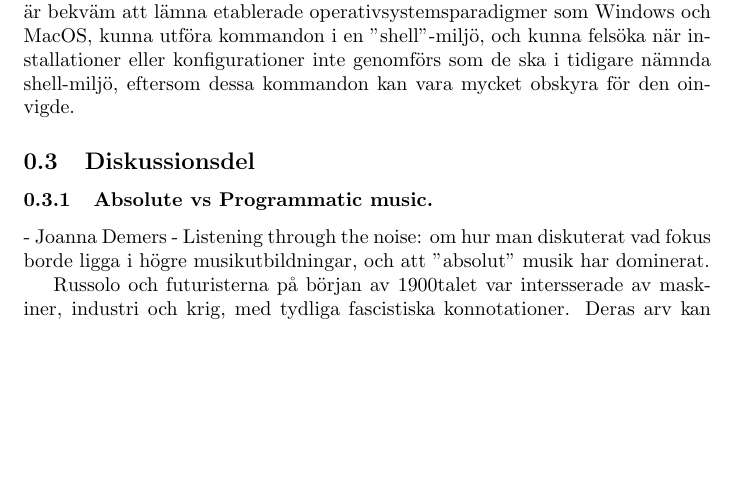
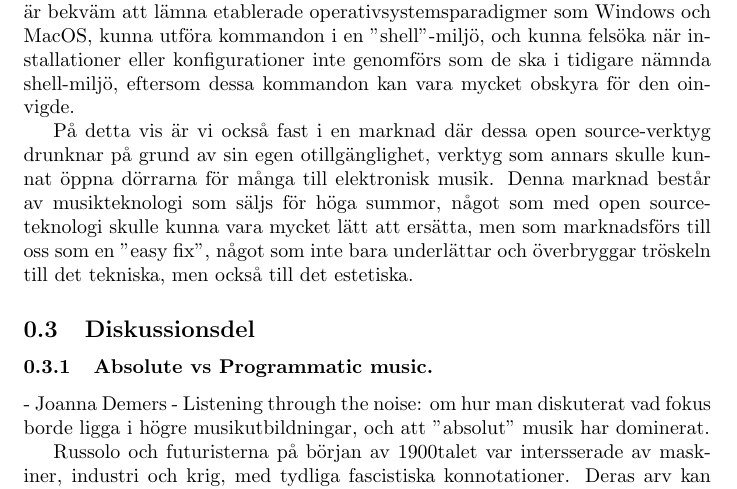
Before and after one commit to vsandstrom/kandidatuppsats, a LaTeX problem sheet (Uppsats/Examenstext.tex): part of page 4 of 5, cut so that both start at the same text, the shorter picture padded with empty space. Compiled offline with pdfLaTeX.

Commit message:
nytt stycke på rad 170 + omfrasering av pubertalt talspråk

```diff
--- a/Uppsats/Examenstext.tex
+++ b/Uppsats/Examenstext.tex
@@ -165,6 +165,17 @@ förankring till materialet.
   felsöka när installationer eller konfigurationer inte genomförs som de ska i tidigare nämnda shell-miljö,
   eftersom dessa kommandon kan vara mycket obskyra för den oinvigde.
 
+  % Skyll på att det är den fria marknadens fel att vi inte använder open source
+  På detta vis är vi också fast i en marknad där dessa open source-verktyg drunknar på grund av sin egen
+  otillgänglighet, verktyg som annars skulle kunnat öppna dörrarna för många till elektronisk musik. Denna
+  marknad består av musikteknologi som säljs för höga summor, något som med open source-teknologi skulle kunna
+  vara mycket lätt att ersätta, men som marknadsförs till oss som en "easy fix", något som inte bara
+  underlättar och överbryggar tröskeln till det tekniska, men också till det estetiska.
+
+  % vänd på det och säg att inom EAM så känns det ofta som man har en motsatt inställning,
+  % är motståndet att vi förkastar konventionella teknologier för svårtillgänglig, och har det då varit
+  % skadligt för EAM i stort?
+
 
 
 
```
